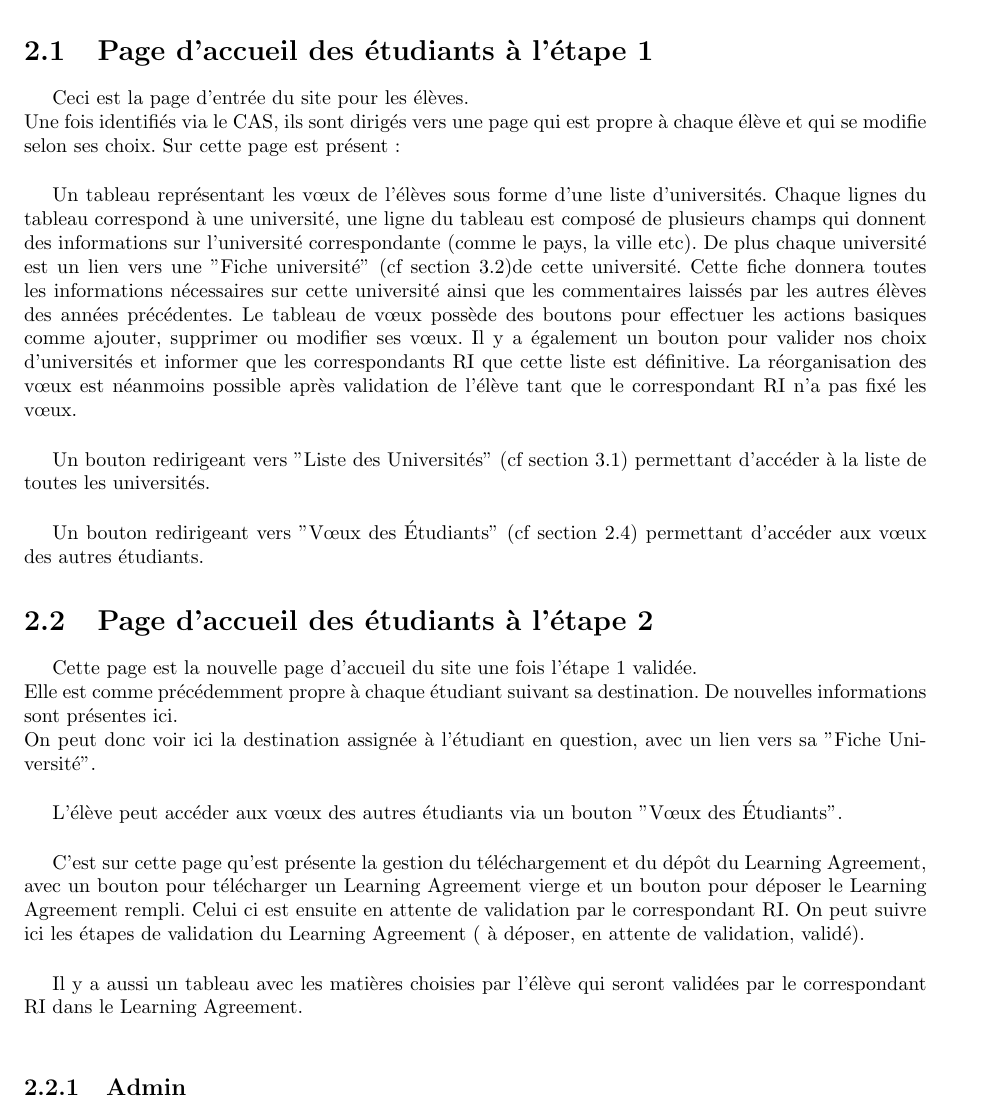
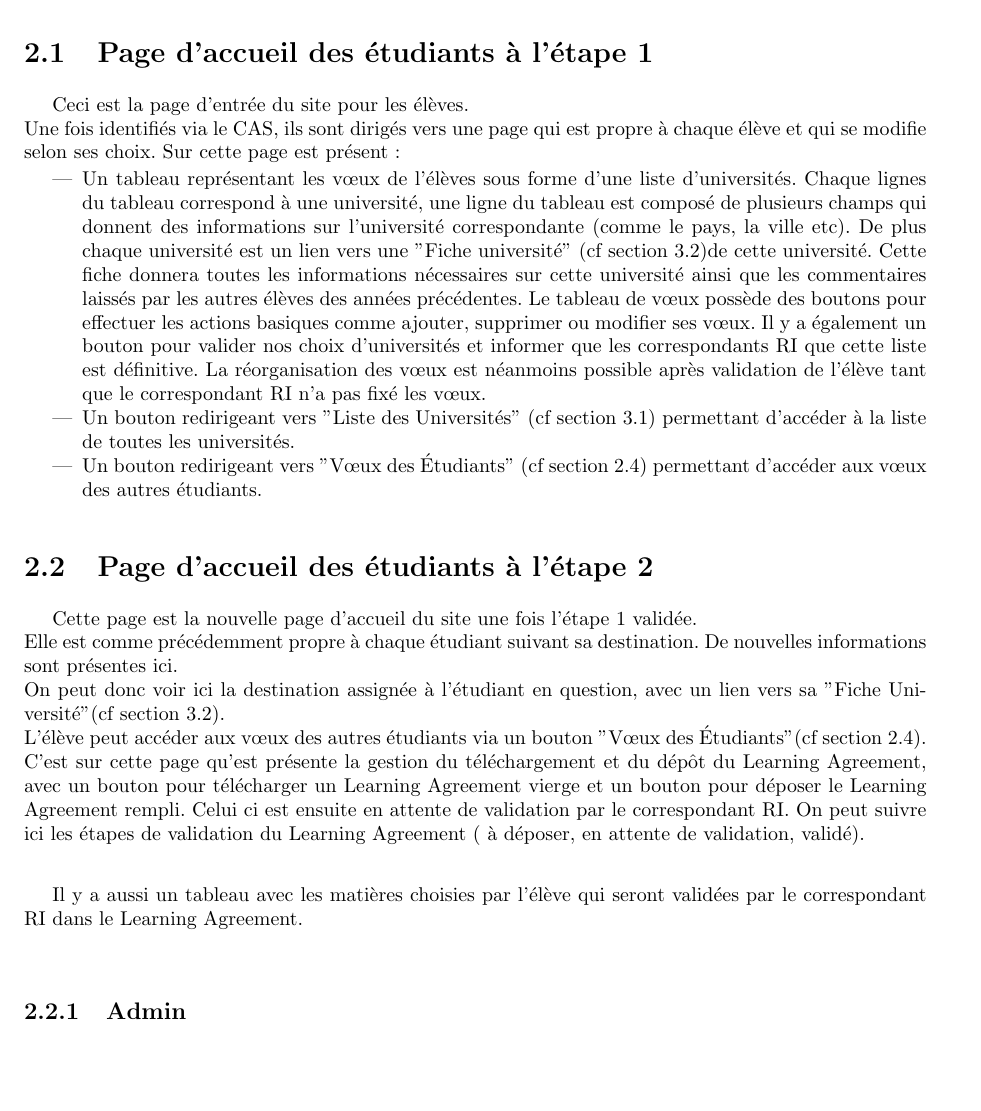
Before and after one commit to Livda/ILikeToMoveIt, a LaTeX document (Rapport de Specs/RAPPORT.tex, which reads Rapport de Specs/Etudiant/HomePageS1.tex, Rapport de Specs/Etudiant/HomePageS2.tex): part of page 5 of 13, cut so that both start at the same text, the shorter picture padded with empty space. Compiled offline with pdfLaTeX.

Commit message:
Finalisation lien

```diff
--- a/Rapport de Specs/Etudiant/HomePageS1.tex
+++ b/Rapport de Specs/Etudiant/HomePageS1.tex
@@ -3,12 +3,13 @@
 Ceci est la page d'entrée du site pour les élèves.\\
 Une fois identifiés via le CAS, ils sont dirigés vers une page qui est propre à chaque élève et qui se modifie selon ses choix.
 Sur cette page est présent :
-\bigbreak
-Un tableau représentant les vœux de l'élèves sous forme d'une liste d'universités.
+\begin{itemize}
+
+\item Un tableau représentant les vœux de l'élèves sous forme d'une liste d'universités.
 Chaque lignes du tableau correspond à une université, une ligne du tableau est composé de plusieurs champs qui donnent des informations sur l'université correspondante (comme le pays, la ville etc).
 De plus chaque université est un lien vers une "Fiche université" (cf section \ref{sec::sheet_univ})de cette université. Cette fiche donnera toutes les informations nécessaires sur cette université ainsi que les commentaires laissés par les autres élèves des années précédentes.
 Le tableau de vœux possède des boutons pour effectuer les actions basiques comme ajouter, supprimer ou modifier ses vœux. Il y a également un bouton pour valider nos choix d'universités et informer que les correspondants RI que cette liste est définitive. La réorganisation des vœux est néanmoins possible après validation de l'élève tant que le correspondant RI n'a pas fixé les vœux.
-\bigbreak
-Un bouton redirigeant vers "Liste des Universités" (cf section \ref{sec::list_univ}) permettant d'accéder à la liste de toutes les universités.
-\bigbreak
-Un bouton redirigeant vers "Vœux des Étudiants" (cf section \ref{sec::stud_wish}) permettant d'accéder aux vœux des autres étudiants.
+\item Un bouton redirigeant vers "Liste des Universités" (cf section \ref{sec::list_univ}) permettant d'accéder à la liste de toutes les universités.
+\item Un bouton redirigeant vers "Vœux des Étudiants" (cf section \ref{sec::stud_wish}) permettant d'accéder aux vœux des autres étudiants.
+
+\end{itemize}
--- a/Rapport de Specs/Etudiant/HomePageS2.tex
+++ b/Rapport de Specs/Etudiant/HomePageS2.tex
@@ -2,10 +2,8 @@
 
 Cette page est la nouvelle page d'accueil du site une fois l'étape 1 validée.\\
 Elle est comme précédemment propre à chaque étudiant suivant sa destination. De nouvelles informations sont présentes ici.\\
-On peut donc voir ici la destination assignée à l'étudiant en question, avec un lien vers sa "Fiche Université".
-\bigbreak
-L'élève peut accéder aux vœux des autres étudiants via un bouton "Vœux des Étudiants".
-\bigbreak
+On peut donc voir ici la destination assignée à l'étudiant en question, avec un lien vers sa "Fiche Université"(cf section \ref{sec::sheet_univ}).\\
+L'élève peut accéder aux vœux des autres étudiants via un bouton "Vœux des Étudiants"(cf section \ref{sec::stud_wish}).\\
 C'est sur cette page qu'est présente la gestion du téléchargement et du dépôt du Learning Agreement, avec un bouton pour télécharger un Learning Agreement vierge et un bouton pour déposer le Learning Agreement rempli.
 Celui ci est ensuite en attente de validation par le correspondant RI. On peut suivre ici les étapes de validation du Learning Agreement ( à déposer, en attente de validation, validé).
 \bigbreak
```
